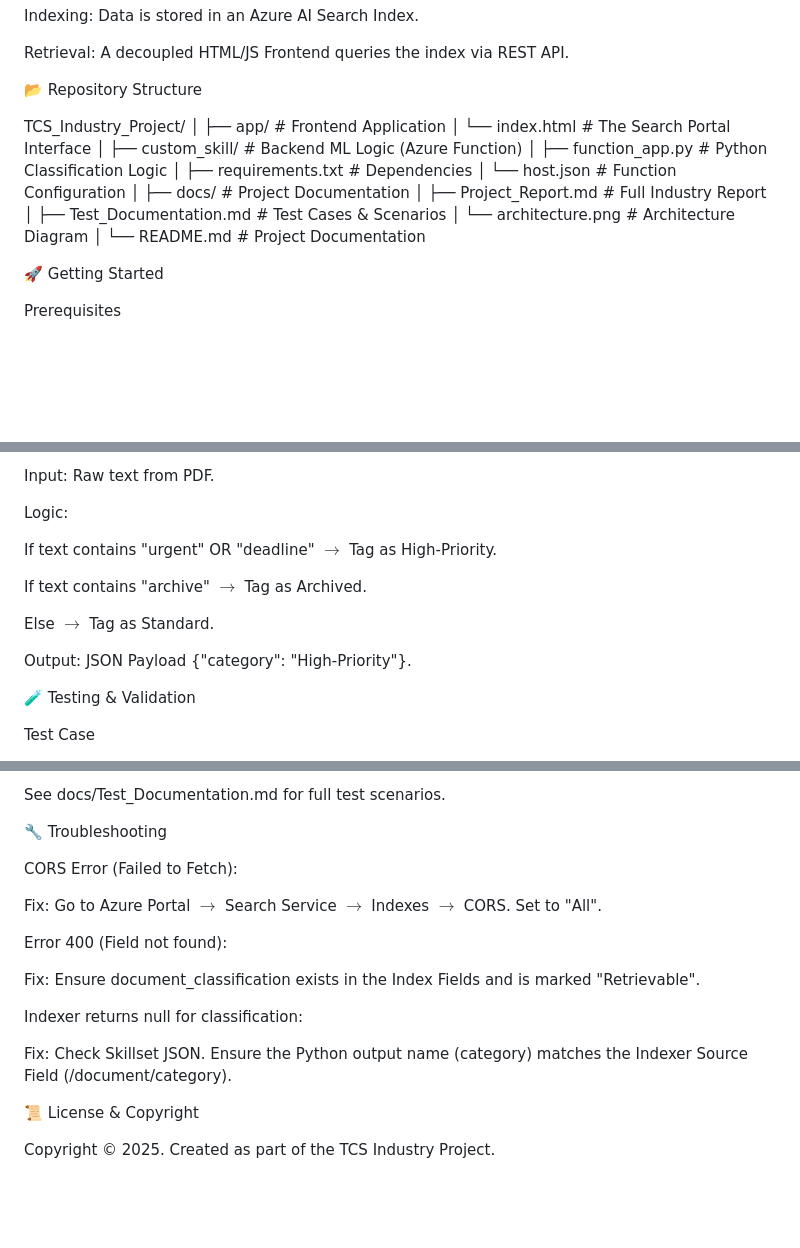
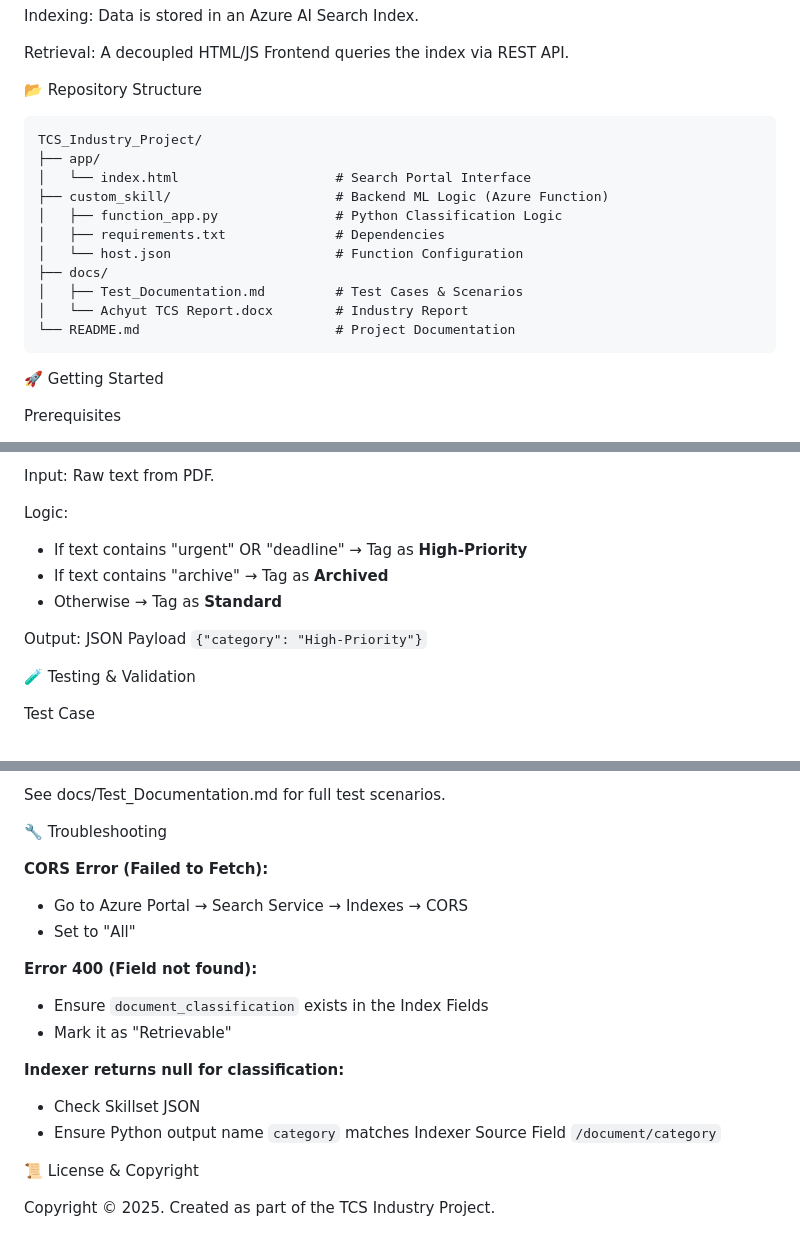
Before and after one commit to Achyut-Pancholi/Azure_AI_Intelligent_Search, a Markdown page: README.md, 3 parts joined by grey strips. Drawn GitHub-style; blank space fills up the shorter version.

Commit message:
Revise README.md for structure and troubleshooting
Updated the repository structure and troubleshooting section in README.md for clarity and accuracy.

````diff
--- a/README.md
+++ b/README.md
@@ -30,22 +30,19 @@ Retrieval: A decoupled HTML/JS Frontend queries the index via REST API.
 
 📂 Repository Structure
 
+```
 TCS_Industry_Project/
-│
-├── app/                        # Frontend Application
-│   └── index.html              # The Search Portal Interface
-│
-├── custom_skill/               # Backend ML Logic (Azure Function)
-│   ├── function_app.py         # Python Classification Logic
-│   ├── requirements.txt        # Dependencies
-│   └── host.json               # Function Configuration
-│
-├── docs/                       # Project Documentation
-│   ├── Project_Report.md       # Full Industry Report
-│   ├── Test_Documentation.md   # Test Cases & Scenarios
-│   └── architecture.png        # Architecture Diagram
-│
-└── README.md                   # Project Documentation
+├── app/
+│   └── index.html                    # Search Portal Interface
+├── custom_skill/                     # Backend ML Logic (Azure Function)
+│   ├── function_app.py               # Python Classification Logic
+│   ├── requirements.txt              # Dependencies
+│   └── host.json                     # Function Configuration
+├── docs/
+│   ├── Test_Documentation.md         # Test Cases & Scenarios
+│   └── Achyut TCS Report.docx        # Industry Report
+└── README.md                         # Project Documentation
+```
 
 
 🚀 Getting Started
@@ -103,13 +100,11 @@ Input: Raw text from PDF.
 
 Logic:
 
-If text contains "urgent" OR "deadline" $\rightarrow$ Tag as High-Priority.
+- If text contains "urgent" OR "deadline" → Tag as **High-Priority**
+- If text contains "archive" → Tag as **Archived**
+- Otherwise → Tag as **Standard**
 
-If text contains "archive" $\rightarrow$ Tag as Archived.
-
-Else $\rightarrow$ Tag as Standard.
-
-Output: JSON Payload {"category": "High-Priority"}.
+Output: JSON Payload `{"category": "High-Priority"}`
 
 🧪 Testing & Validation
 
@@ -149,17 +144,17 @@ See docs/Test_Documentation.md for full test scenarios.
 
 🔧 Troubleshooting
 
-CORS Error (Failed to Fetch):
+**CORS Error (Failed to Fetch):**
+- Go to Azure Portal → Search Service → Indexes → CORS
+- Set to "All"
 
-Fix: Go to Azure Portal $\rightarrow$ Search Service $\rightarrow$ Indexes $\rightarrow$ CORS. Set to "All".
+**Error 400 (Field not found):**
+- Ensure `document_classification` exists in the Index Fields
+- Mark it as "Retrievable"
 
-Error 400 (Field not found):
-
-Fix: Ensure document_classification exists in the Index Fields and is marked "Retrievable".
-
-Indexer returns null for classification:
-
-Fix: Check Skillset JSON. Ensure the Python output name (category) matches the Indexer Source Field (/document/category).
+**Indexer returns null for classification:**
+- Check Skillset JSON
+- Ensure Python output name `category` matches Indexer Source Field `/document/category`
 
 📜 License & Copyright
 
````
